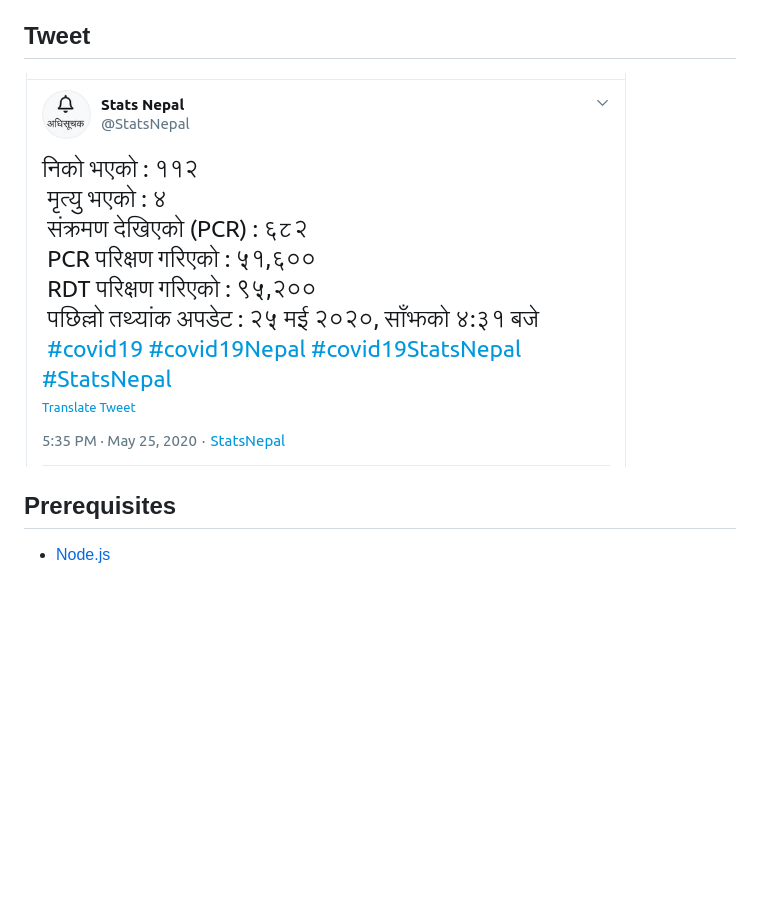
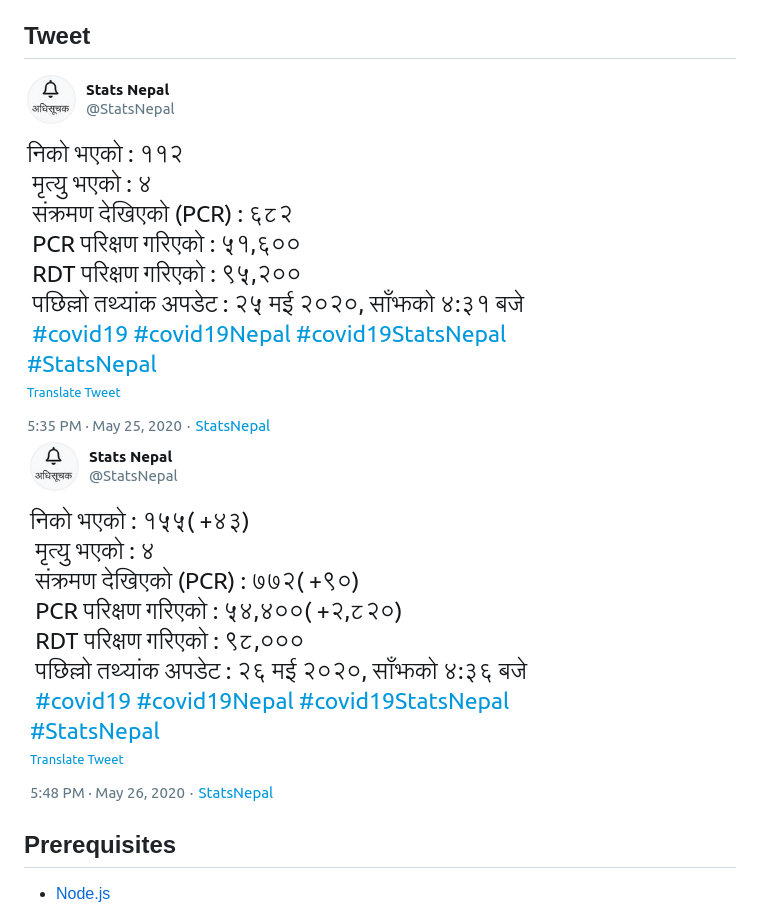
Before and after one commit to sndsabin/covid19-stats-nepal, a Markdown page: README.md, the part around the change printed below. GitHub-like rendering; pictures changed too: docs/tweet-ii.png (added), docs/tweet.png; blank space fills up the shorter version.

```diff
--- a/README.md
+++ b/README.md
@@ -8,6 +8,7 @@
 ## Tweet
 
 ![Tweet](docs/tweet.png)
+![Tweet](docs/tweet-ii.png)
 
 ## Prerequisites
 
```
Also changed, not shown: other parts of README.md (+1 -0 lines), 3 other files.
